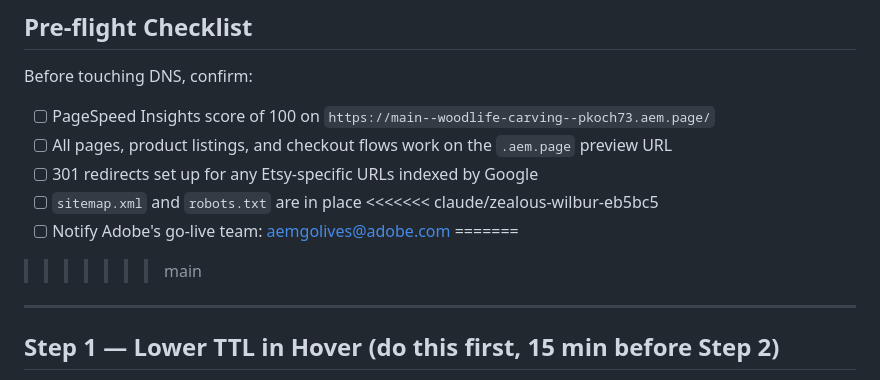
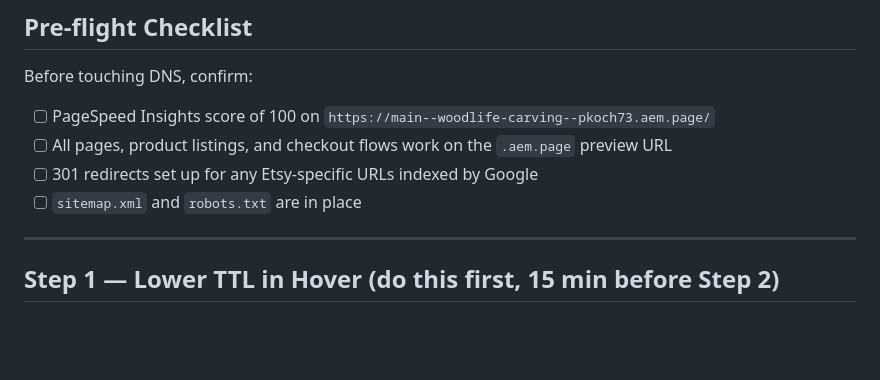
Before and after one commit to pkoch73/woodlife-carving, a Markdown page: docs/domain-migration.md, the part around the change. Rendered like a GitHub page; blank space fills up the shorter version.

Commit message:
Update domain migration checklist
Removed notification task for Adobe's go-live team from the migration checklist.

```diff
--- a/docs/domain-migration.md
+++ b/docs/domain-migration.md
@@ -18,10 +18,6 @@ Before touching DNS, confirm:
 - [ ] All pages, product listings, and checkout flows work on the `.aem.page` preview URL
 - [ ] 301 redirects set up for any Etsy-specific URLs indexed by Google
 - [ ] `sitemap.xml` and `robots.txt` are in place
-<<<<<<< claude/zealous-wilbur-eb5bc5
-- [ ] Notify Adobe's go-live team: aemgolives@adobe.com
-=======
->>>>>>> main
 
 ---
 
```
